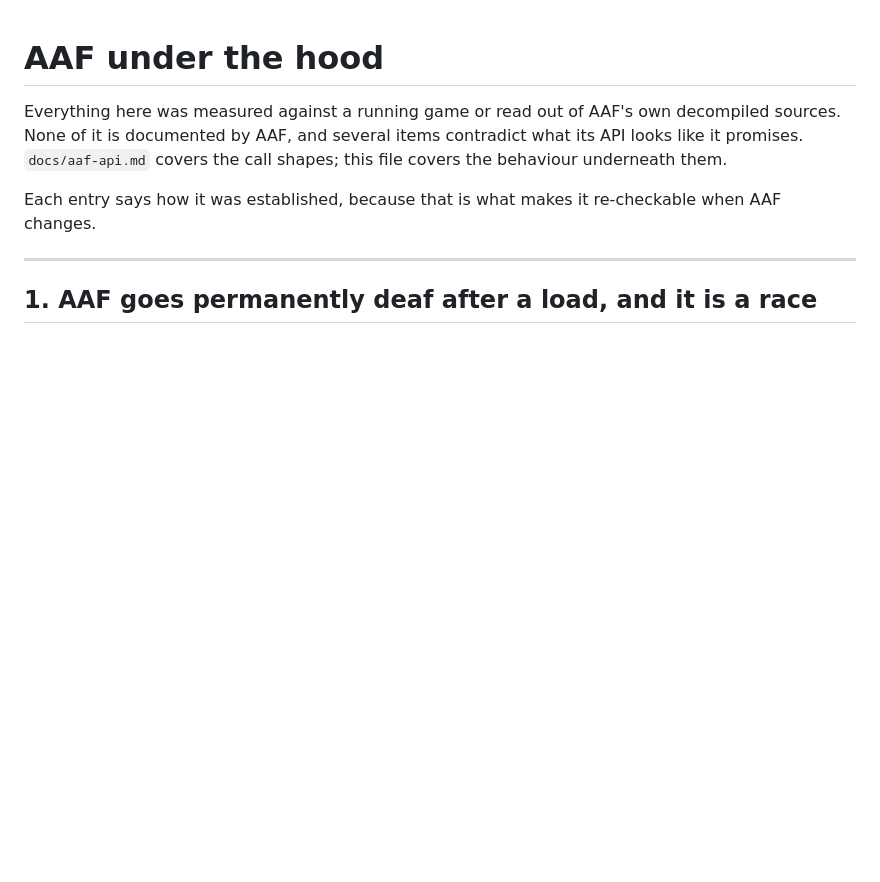
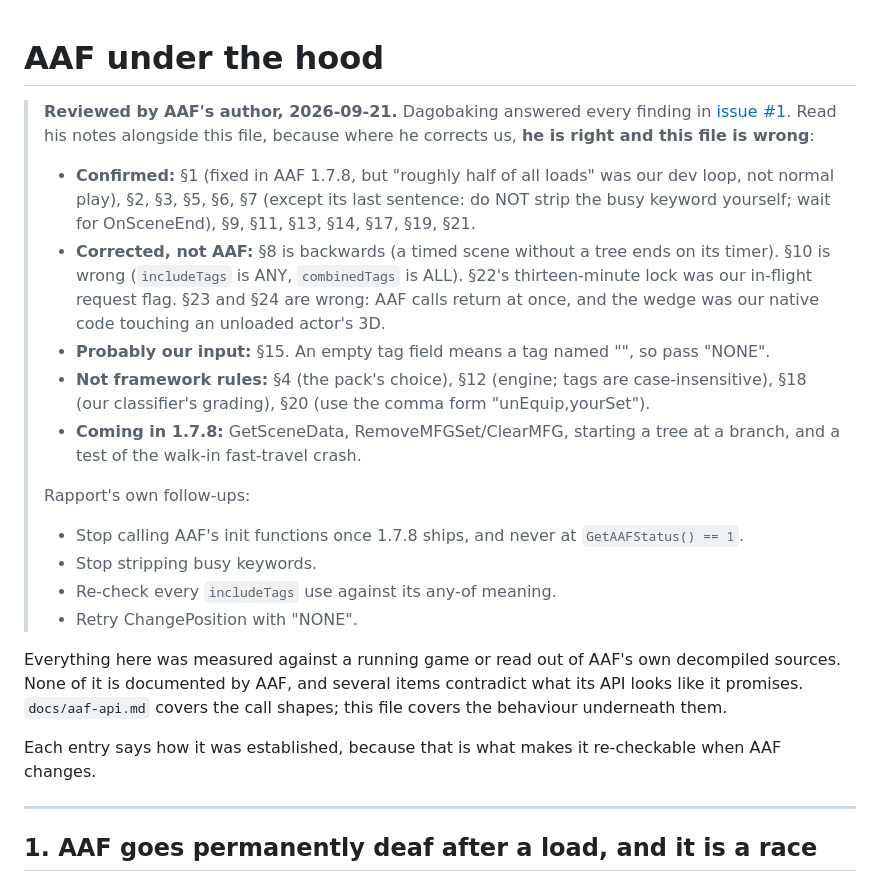
Before and after one commit to ReidenXerx/fo4-rapport, a Markdown page: docs/aaf-under-the-hood.md, the part around the change. Rendered like a GitHub page; blank space fills up the shorter version.

Commit message:
Put the AAF author's review at the top of aaf-under-the-hood.md
Dagobaking answered every finding in issue #1. Where he corrects us, the
doc now says so up front: §8, §10, §22-24 were wrong or were about our own
bridge, and §1 was real but overstated (fixed in AAF 1.7.8). The follow-ups
for Rapport's own code are listed. The Nexus pages were corrected the same
way.

Co-Authored-By: Claude Opus 5 <noreply@anthropic.com>
Claude-Session: https://claude.ai/code/session_01R5wAE5Gfnyn5yRe3SVNe6k

```diff
--- a/docs/aaf-under-the-hood.md
+++ b/docs/aaf-under-the-hood.md
@@ -1,4 +1,28 @@
 # AAF under the hood
+
+> **Reviewed by AAF's author, 2026-09-21.** Dagobaking answered every finding in
+> [issue #1](https://github.com/ReidenXerx/fo4-rapport/issues/1). Read his notes alongside this
+> file, because where he corrects us, **he is right and this file is wrong**:
+>
+> - **Confirmed:** §1 (fixed in AAF 1.7.8, but "roughly half of all loads" was our dev loop, not
+>   normal play), §2, §3, §5, §6, §7 (except its last sentence: do NOT strip the busy keyword
+>   yourself; wait for OnSceneEnd), §9, §11, §13, §14, §17, §19, §21.
+> - **Corrected, not AAF:** §8 is backwards (a timed scene without a tree ends on its timer). §10
+>   is wrong (`includeTags` is ANY, `combinedTags` is ALL). §22's thirteen-minute lock was our
+>   in-flight request flag. §23 and §24 are wrong: AAF calls return at once, and the wedge was our
+>   native code touching an unloaded actor's 3D.
+> - **Probably our input:** §15. An empty tag field means a tag named "", so pass "NONE".
+> - **Not framework rules:** §4 (the pack's choice), §12 (engine; tags are case-insensitive), §18
+>   (our classifier's grading), §20 (use the comma form "unEquip,yourSet").
+> - **Coming in 1.7.8:** GetSceneData, RemoveMFGSet/ClearMFG, starting a tree at a branch, and a
+>   test of the walk-in fast-travel crash.
+>
+> Rapport's own follow-ups:
+> - Stop calling AAF's init functions once 1.7.8 ships, and never at `GetAAFStatus() == 1`.
+> - Stop stripping busy keywords.
+> - Re-check every `includeTags` use against its any-of meaning.
+> - Retry ChangePosition with "NONE".
+
 
 Everything here was measured against a running game or read out of AAF's own decompiled sources.
 None of it is documented by AAF, and several items contradict what its API looks like it promises.
```
Also changed, not shown: docs/nexus-highlights.md (+3 -2 lines).
